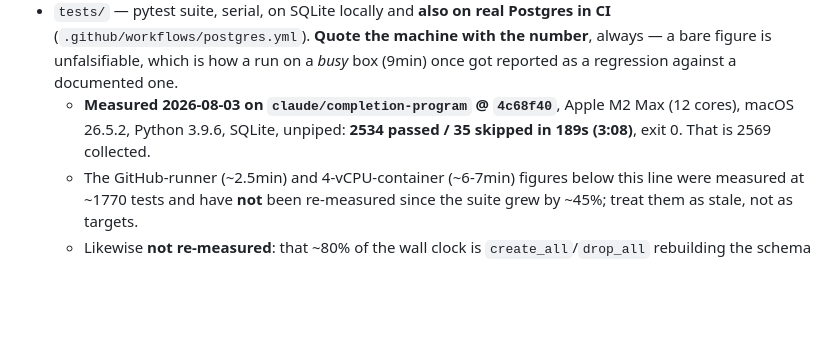
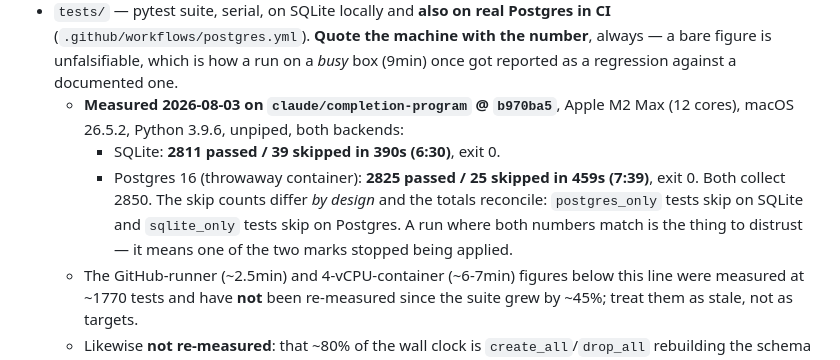
Before and after one commit to stephenthecold/printer-nanny, a Markdown page: CLAUDE.md, the part around the change. GitHub-like rendering; blank space fills up the shorter version.

Commit message:
CLAUDE.md: re-measure the suite on both backends
Records SQLite 2811/39 and Postgres 2825/25, both exit 0, both collecting 2850
on a named machine. The skip counts differing is the correct result rather than
a discrepancy -- postgres_only skips on SQLite and sqlite_only skips on
Postgres -- so a run where they match is the one to distrust, because it means
one of the two marks stopped being applied.

Co-Authored-By: Claude Opus 5 <noreply@anthropic.com>

```diff
--- a/CLAUDE.md
+++ b/CLAUDE.md
@@ -213,9 +213,15 @@ enforced; none of them is optional.
   **Quote the machine with the number**, always — a bare figure is
   unfalsifiable, which is how a run on a *busy* box (9min) once got reported as
   a regression against a documented one.
-  - **Measured 2026-08-03 on `claude/completion-program` @ `4c68f40`**, Apple M2
-    Max (12 cores), macOS 26.5.2, Python 3.9.6, SQLite, unpiped:
-    **2534 passed / 35 skipped in 189s (3:08)**, exit 0. That is 2569 collected.
+  - **Measured 2026-08-03 on `claude/completion-program` @ `b970ba5`**, Apple M2
+    Max (12 cores), macOS 26.5.2, Python 3.9.6, unpiped, both backends:
+    - SQLite: **2811 passed / 39 skipped in 390s (6:30)**, exit 0.
+    - Postgres 16 (throwaway container): **2825 passed / 25 skipped in 459s
+      (7:39)**, exit 0.
+    Both collect 2850. The skip counts differ *by design* and the totals
+    reconcile: `postgres_only` tests skip on SQLite and `sqlite_only` tests skip
+    on Postgres. A run where both numbers match is the thing to distrust — it
+    means one of the two marks stopped being applied.
   - The GitHub-runner (~2.5min) and 4-vCPU-container (~6-7min) figures below
     this line were measured at ~1770 tests and have **not** been re-measured
     since the suite grew by ~45%; treat them as stale, not as targets.
```
